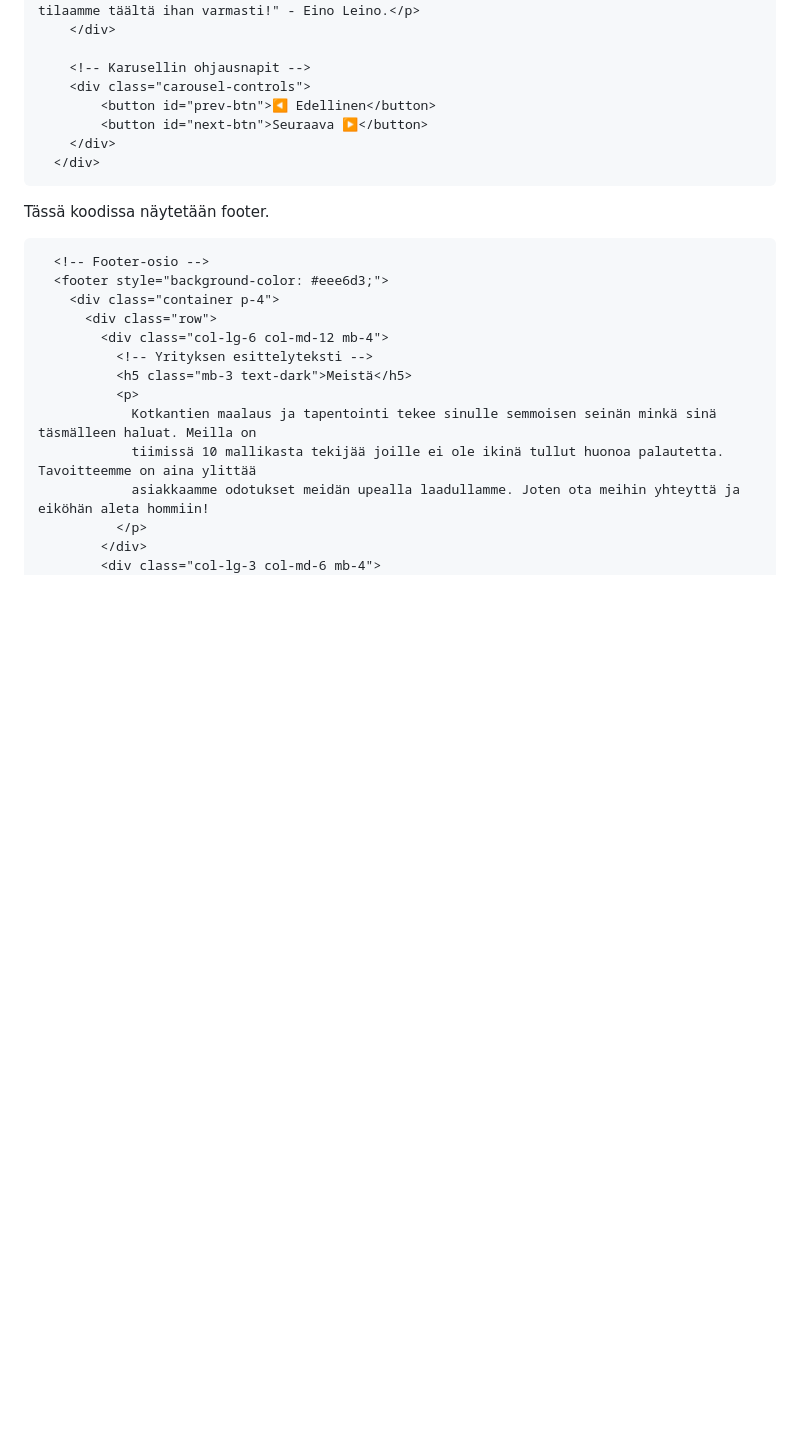
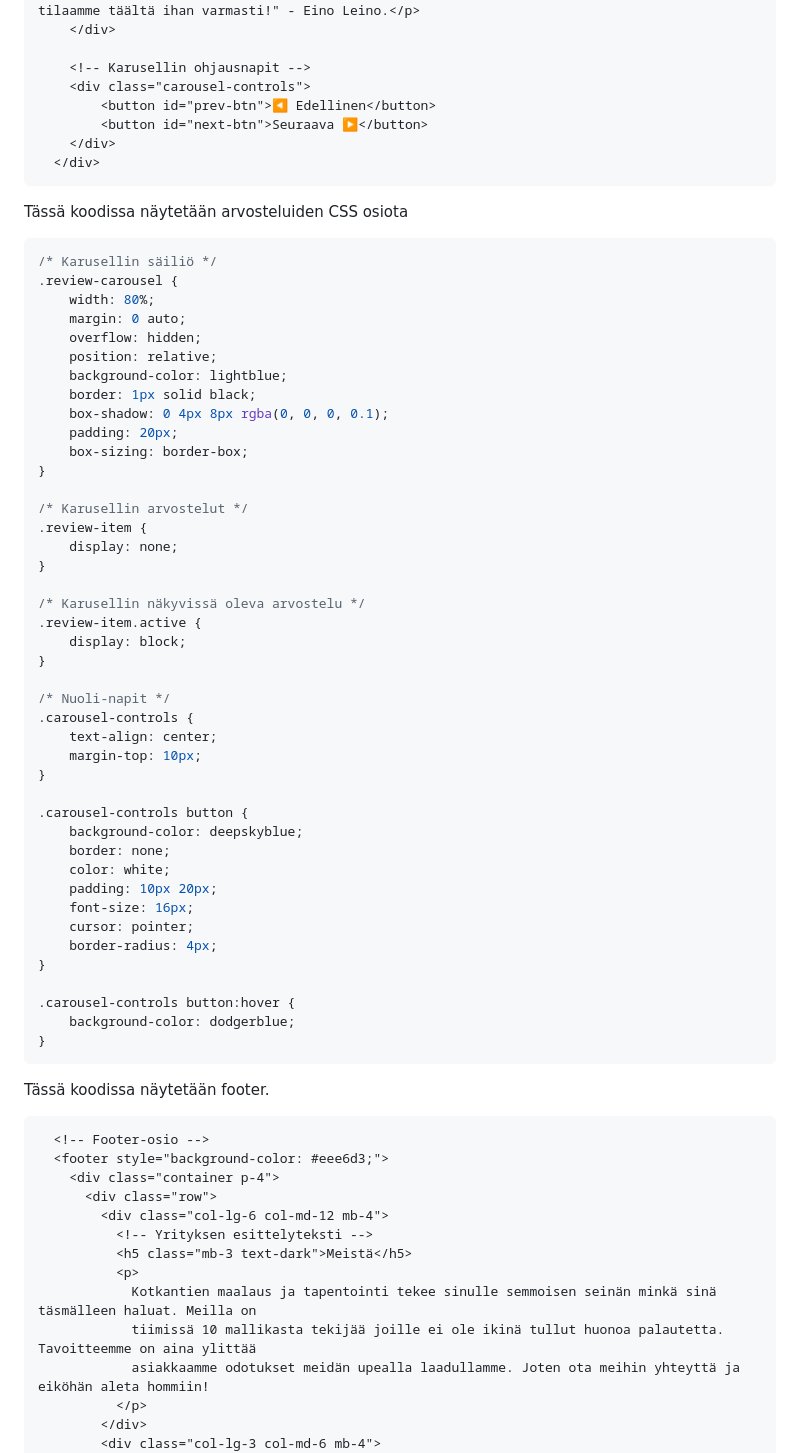
Before and after one commit to Mill21/Kotkantie-Maalaus-ja-Tapetointi-official, a Markdown page: README.md, the part around the change printed below. Rendered like a GitHub page; blank space fills up the shorter version.

````diff
--- a/README.md
+++ b/README.md
@@ -91,6 +91,53 @@ Tässä koodissa näytetään arvostelu karuselli etusivulta.
     </div>
   </div>
 ```
+Tässä koodissa näytetään arvosteluiden CSS osiota
+
+``` CSS
+/* Karusellin säiliö */
+.review-carousel {
+    width: 80%;
+    margin: 0 auto;
+    overflow: hidden;
+    position: relative;
+    background-color: lightblue;
+    border: 1px solid black;
+    box-shadow: 0 4px 8px rgba(0, 0, 0, 0.1);
+    padding: 20px;
+    box-sizing: border-box;
+}
+
+/* Karusellin arvostelut */
+.review-item {
+    display: none;
+}
+
+/* Karusellin näkyvissä oleva arvostelu */
+.review-item.active {
+    display: block;
+}
+
+/* Nuoli-napit */
+.carousel-controls {
+    text-align: center;
+    margin-top: 10px;
+}
+
+.carousel-controls button {
+    background-color: deepskyblue;
+    border: none;
+    color: white;
+    padding: 10px 20px;
+    font-size: 16px;
+    cursor: pointer;
+    border-radius: 4px;
+}
+
+.carousel-controls button:hover {
+    background-color: dodgerblue;
+}
+```
+
 Tässä koodissa näytetään footer.
 
 ``` HTML
````
Also changed, not shown: other parts of README.md (+100 -1 lines).
